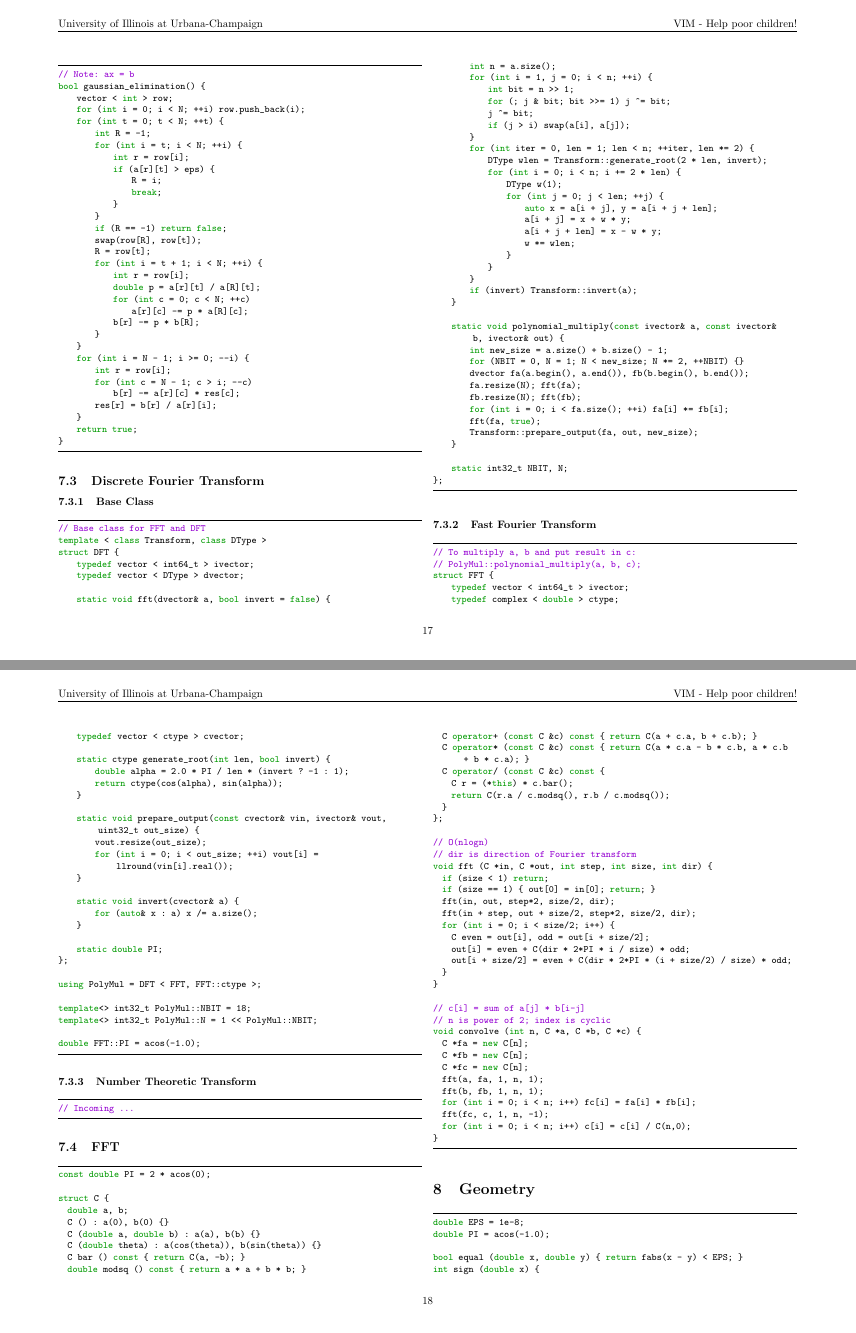
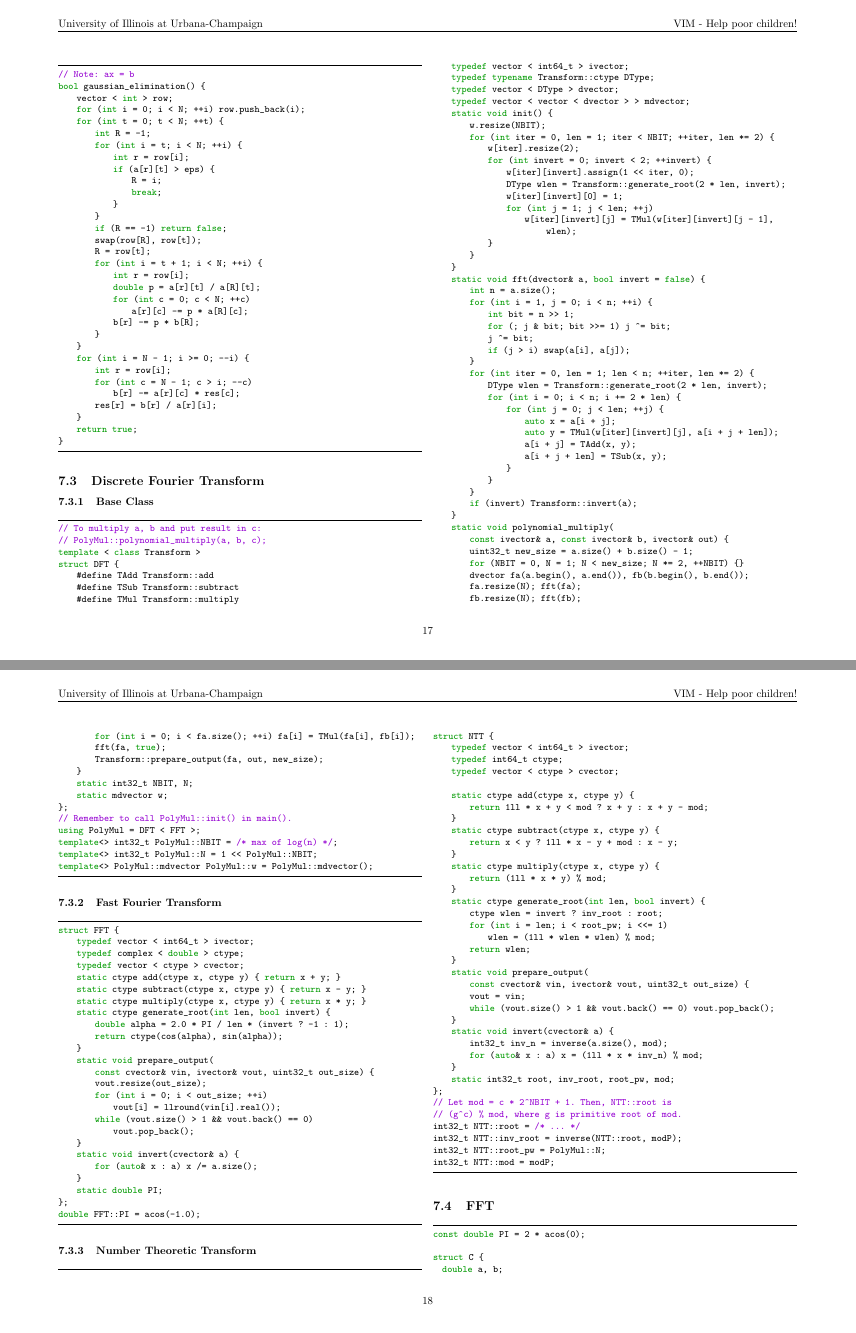
Before and after one commit to TiChuot97/ICPC-Reference, a LaTeX document (reference/code.tex): pages 17 and 18 of 26, joined at a grey line. Compiled offline with pdfLaTeX.

Commit message:
Added NTT and modified FFT

```diff
--- a/reference/code.tex
+++ b/reference/code.tex
@@ -1362,12 +1362,30 @@ bool gaussian_elimination() {
 \subsection{Discrete Fourier Transform}
 \subsubsection{Base Class}
 \begin{lstlisting}
-// Base class for FFT and DFT
-template < class Transform, class DType >
+// To multiply a, b and put result in c:
+// PolyMul::polynomial_multiply(a, b, c);
+template < class Transform >
 struct DFT {
+    #define TAdd Transform::add
+    #define TSub Transform::subtract
+    #define TMul Transform::multiply
     typedef vector < int64_t > ivector;
+    typedef typename Transform::ctype DType;
     typedef vector < DType > dvector;
-
+    typedef vector < vector < dvector > > mdvector;
+    static void init() {
+        w.resize(NBIT);
+        for (int iter = 0, len = 1; iter < NBIT; ++iter, len *= 2) {
+            w[iter].resize(2);
+            for (int invert = 0; invert < 2; ++invert) {
+                w[iter][invert].assign(1 << iter, 0);
+                DType wlen = Transform::generate_root(2 * len, invert);
+                w[iter][invert][0] = 1;
+                for (int j = 1; j < len; ++j)
+                    w[iter][invert][j] = TMul(w[iter][invert][j - 1], wlen);
+            }
+        }
+    }
     static void fft(dvector& a, bool invert = false) {
         int n = a.size();
         for (int i = 1, j = 0; i < n; ++i) {
@@ -1379,68 +1397,103 @@ struct DFT {
         for (int iter = 0, len = 1; len < n; ++iter, len *= 2) {
             DType wlen = Transform::generate_root(2 * len, invert);
             for (int i = 0; i < n; i += 2 * len) {
-                DType w(1);
                 for (int j = 0; j < len; ++j) {
-                    auto x = a[i + j], y = a[i + j + len];
-                    a[i + j] = x + w * y;
-                    a[i + j + len] = x - w * y;
-                    w *= wlen;
+                    auto x = a[i + j];
+                    auto y = TMul(w[iter][invert][j], a[i + j + len]);
+                    a[i + j] = TAdd(x, y);
+                    a[i + j + len] = TSub(x, y);
                 }
             }
         }
         if (invert) Transform::invert(a);
     }
-
-    static void polynomial_multiply(const ivector& a, const ivector& b, ivector& out) {
-        int new_size = a.size() + b.size() - 1;
+    static void polynomial_multiply(
+        const ivector& a, const ivector& b, ivector& out) {
+        uint32_t new_size = a.size() + b.size() - 1;
         for (NBIT = 0, N = 1; N < new_size; N *= 2, ++NBIT) {}
         dvector fa(a.begin(), a.end()), fb(b.begin(), b.end());
         fa.resize(N); fft(fa);
         fb.resize(N); fft(fb);
-        for (int i = 0; i < fa.size(); ++i) fa[i] *= fb[i];
+        for (int i = 0; i < fa.size(); ++i) fa[i] = TMul(fa[i], fb[i]);
         fft(fa, true);
         Transform::prepare_output(fa, out, new_size);
     }
-
     static int32_t NBIT, N;
+    static mdvector w;
 };
+// Remember to call PolyMul::init() in main().
+using PolyMul = DFT < FFT >;
+template<> int32_t PolyMul::NBIT = /* max of log(n) */;
+template<> int32_t PolyMul::N = 1 << PolyMul::NBIT;
+template<> PolyMul::mdvector PolyMul::w = PolyMul::mdvector();
 \end{lstlisting}
 \subsubsection{Fast Fourier Transform}
 \begin{lstlisting}
-// To multiply a, b and put result in c:
-// PolyMul::polynomial_multiply(a, b, c);
 struct FFT {
     typedef vector < int64_t > ivector;
     typedef complex < double > ctype;
     typedef vector < ctype > cvector;
-
+    static ctype add(ctype x, ctype y) { return x + y; }
+    static ctype subtract(ctype x, ctype y) { return x - y; }
+    static ctype multiply(ctype x, ctype y) { return x * y; }
     static ctype generate_root(int len, bool invert) {
         double alpha = 2.0 * PI / len * (invert ? -1 : 1);
         return ctype(cos(alpha), sin(alpha));
     }
-
-    static void prepare_output(const cvector& vin, ivector& vout, uint32_t out_size) {
+    static void prepare_output(
+        const cvector& vin, ivector& vout, uint32_t out_size) {
         vout.resize(out_size);
-        for (int i = 0; i < out_size; ++i) vout[i] = llround(vin[i].real());
-    }
-
+        for (int i = 0; i < out_size; ++i)
+            vout[i] = llround(vin[i].real());
+        while (vout.size() > 1 && vout.back() == 0)
+            vout.pop_back();
+    }
     static void invert(cvector& a) {
         for (auto& x : a) x /= a.size();
     }
-
     static double PI;
 };
-
-using PolyMul = DFT < FFT, FFT::ctype >;
-
-template<> int32_t PolyMul::NBIT = 18;
-template<> int32_t PolyMul::N = 1 << PolyMul::NBIT;
-
 double FFT::PI = acos(-1.0);
 \end{lstlisting}
 \subsubsection{Number Theoretic Transform}
 \begin{lstlisting}
-// Incoming ...
+struct NTT {
+    typedef vector < int64_t > ivector;
+    typedef int64_t ctype;
+    typedef vector < ctype > cvector;
+
+    static ctype add(ctype x, ctype y) {
+        return 1ll * x + y < mod ? x + y : x + y - mod;
+    }
+    static ctype subtract(ctype x, ctype y) {
+        return x < y ? 1ll * x - y + mod : x - y;
+    }
+    static ctype multiply(ctype x, ctype y) {
+        return (1ll * x * y) % mod;
+    }
+    static ctype generate_root(int len, bool invert) {
+        ctype wlen = invert ? inv_root : root;
+        for (int i = len; i < root_pw; i <<= 1)
+            wlen = (1ll * wlen * wlen) % mod;
+        return wlen;
+    }
+    static void prepare_output(
+        const cvector& vin, ivector& vout, uint32_t out_size) {
+        vout = vin;
+        while (vout.size() > 1 && vout.back() == 0) vout.pop_back();
+    }
+    static void invert(cvector& a) {
+        int32_t inv_n = inverse(a.size(), mod);
+        for (auto& x : a) x = (1ll * x * inv_n) % mod;
+    }
+    static int32_t root, inv_root, root_pw, mod;
+};
+// Let mod = c * 2^NBIT + 1. Then, NTT::root is
+// (g^c) % mod, where g is primitive root of mod.
+int32_t NTT::root = /* ... */
+int32_t NTT::inv_root = inverse(NTT::root, modP);
+int32_t NTT::root_pw = PolyMul::N;
+int32_t NTT::mod = modP;
 \end{lstlisting}
 \subsection{FFT}
 \begin{lstlisting}
```
Also changed, not shown: reference/code.pdf, reference/reference.pdf, 3 other files.
